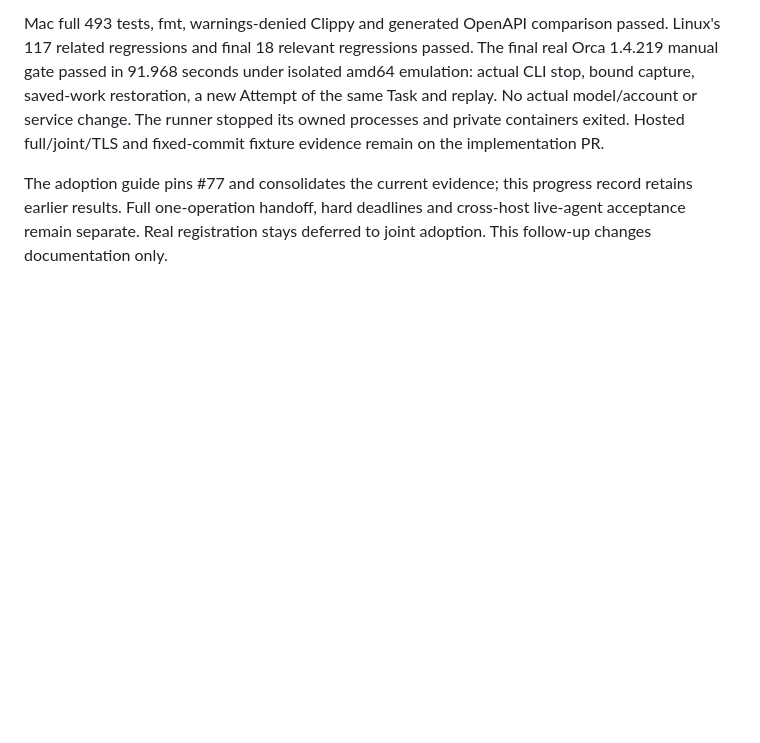
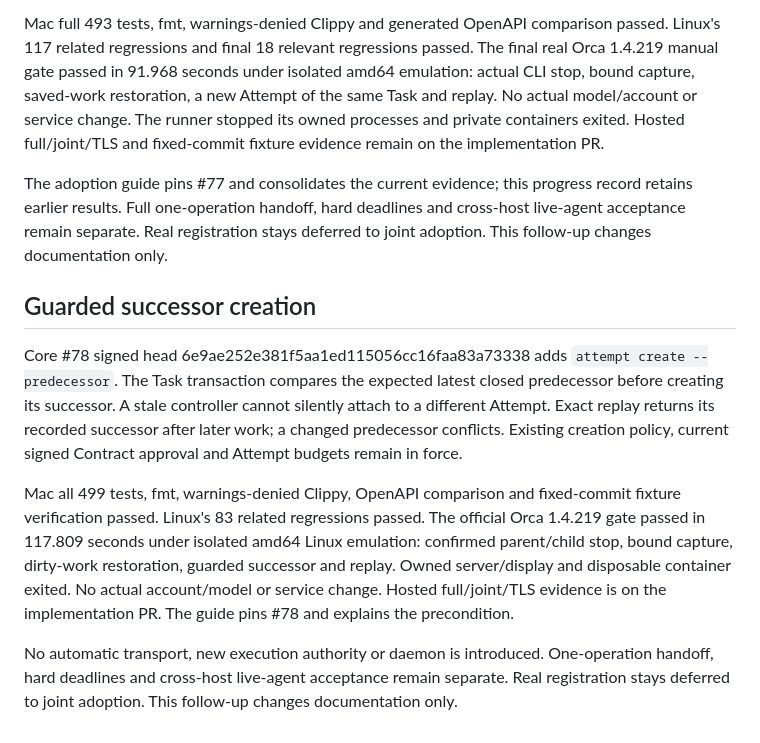
Before and after one commit to r1cA18/dotfiles, a Markdown page: docs/research/harness-native-profile-progress-2026-10-24.md, the part around the change. Drawn GitHub-style; blank space fills up the shorter version.

Commit message:
docs(harness): document guarded successor creation

```diff
--- a/docs/research/harness-native-profile-progress-2026-10-24.md
+++ b/docs/research/harness-native-profile-progress-2026-10-24.md
@@ -183,3 +183,25 @@ The adoption guide pins #77 and consolidates the current evidence; this progress
 record retains earlier results. Full one-operation handoff, hard deadlines and
 cross-host live-agent acceptance remain separate. Real registration stays deferred
 to joint adoption. This follow-up changes documentation only.
+
+## Guarded successor creation
+
+Core #78 signed head 6e9ae252e381f5aa1ed115056cc16faa83a73338 adds
+`attempt create --predecessor`. The Task transaction compares the expected
+latest closed predecessor before creating its successor. A stale controller
+cannot silently attach to a different Attempt. Exact replay returns its recorded
+successor after later work; a changed predecessor conflicts. Existing creation
+policy, current signed Contract approval and Attempt budgets remain in force.
+
+Mac all 499 tests, fmt, warnings-denied Clippy, OpenAPI comparison and fixed-commit
+fixture verification passed. Linux's 83 related regressions passed. The official
+Orca 1.4.219 gate passed in 117.809 seconds under isolated amd64 Linux emulation:
+confirmed parent/child stop, bound capture, dirty-work restoration, guarded
+successor and replay. Owned server/display and disposable container exited.
+No actual account/model or service change. Hosted full/joint/TLS evidence is on
+the implementation PR. The guide pins #78 and explains the precondition.
+
+No automatic transport, new execution authority or daemon is introduced.
+One-operation handoff, hard deadlines and cross-host live-agent acceptance remain
+separate. Real registration stays deferred to joint adoption. This follow-up
+changes documentation only.
```
Also changed, not shown: docs/guides/harness-adoption.md (+29 -21 lines).
